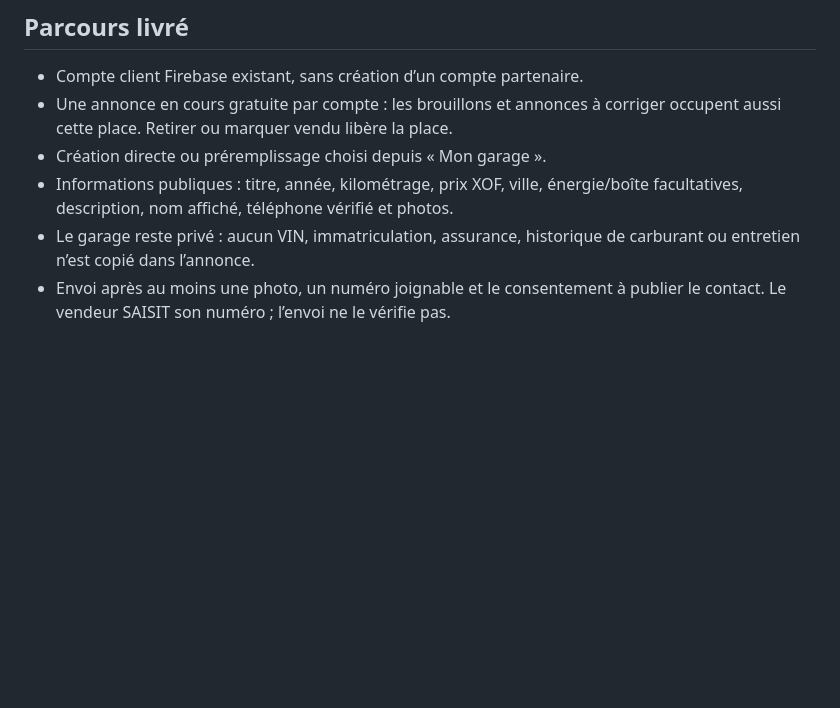
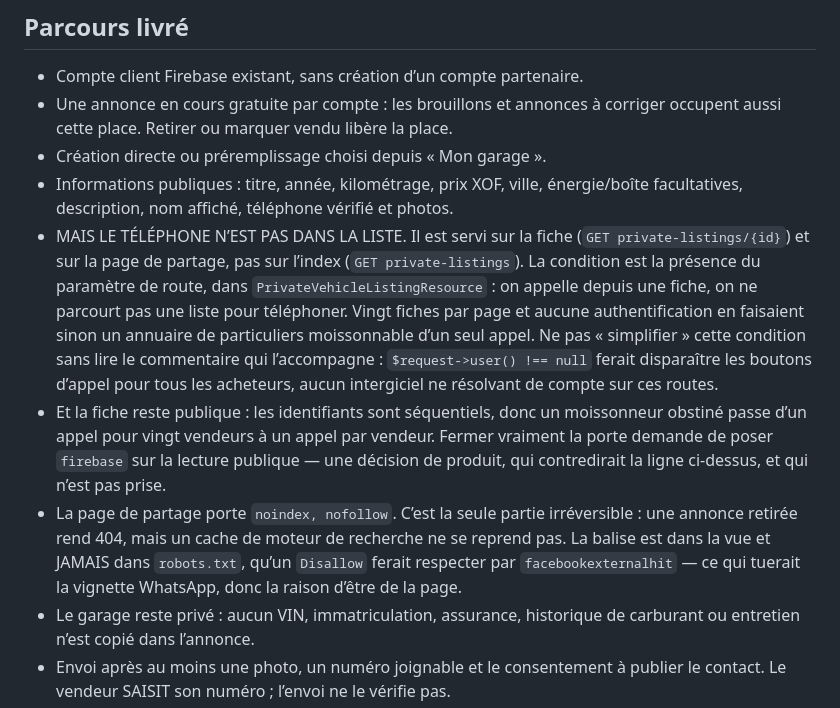
Before and after one commit to AchyOUATT/autoparc-backend, a Markdown page: docs/ventes-particuliers.md, the part around the change. Rendered like a GitHub page; blank space fills up the shorter version.

Commit message:
Consigner dans la doc ou vit le telephone, et ou il ne vit pas
La condition qui retire le numero de la liste publique est subtile et se
« simplifie » mal : la documentation dit donc maintenant pourquoi elle est
ecrite comme elle l'est, ce qu'elle ne ferme pas, et pourquoi le noindex est
dans la vue et jamais dans robots.txt. Aucun changement de code.

Co-Authored-By: Claude Opus 5 <noreply@anthropic.com>

```diff
--- a/docs/ventes-particuliers.md
+++ b/docs/ventes-particuliers.md
@@ -12,6 +12,26 @@ de contacts vers un partenaire n’est prévu.
 - Création directe ou préremplissage choisi depuis « Mon garage ».
 - Informations publiques : titre, année, kilométrage, prix XOF, ville,
   énergie/boîte facultatives, description, nom affiché, téléphone vérifié et photos.
+- MAIS LE TÉLÉPHONE N’EST PAS DANS LA LISTE. Il est servi sur la fiche
+  (`GET private-listings/{id}`) et sur la page de partage, pas sur l’index
+  (`GET private-listings`). La condition est la présence du paramètre de route,
+  dans `PrivateVehicleListingResource` : on appelle depuis une fiche, on ne
+  parcourt pas une liste pour téléphoner. Vingt fiches par page et aucune
+  authentification en faisaient sinon un annuaire de particuliers moissonnable
+  d’un seul appel. Ne pas « simplifier » cette condition sans lire le
+  commentaire qui l’accompagne : `$request->user() !== null` ferait disparaître
+  les boutons d’appel pour tous les acheteurs, aucun intergiciel ne résolvant
+  de compte sur ces routes.
+- Et la fiche reste publique : les identifiants sont séquentiels, donc un
+  moissonneur obstiné passe d’un appel pour vingt vendeurs à un appel par
+  vendeur. Fermer vraiment la porte demande de poser `firebase` sur la lecture
+  publique — une décision de produit, qui contredirait la ligne ci-dessus, et
+  qui n’est pas prise.
+- La page de partage porte `noindex, nofollow`. C’est la seule partie
+  irréversible : une annonce retirée rend 404, mais un cache de moteur de
+  recherche ne se reprend pas. La balise est dans la vue et JAMAIS dans
+  `robots.txt`, qu’un `Disallow` ferait respecter par `facebookexternalhit` —
+  ce qui tuerait la vignette WhatsApp, donc la raison d’être de la page.
 - Le garage reste privé : aucun VIN, immatriculation, assurance, historique de
   carburant ou entretien n’est copié dans l’annonce.
 - Envoi après au moins une photo, un numéro joignable et le consentement à
```
